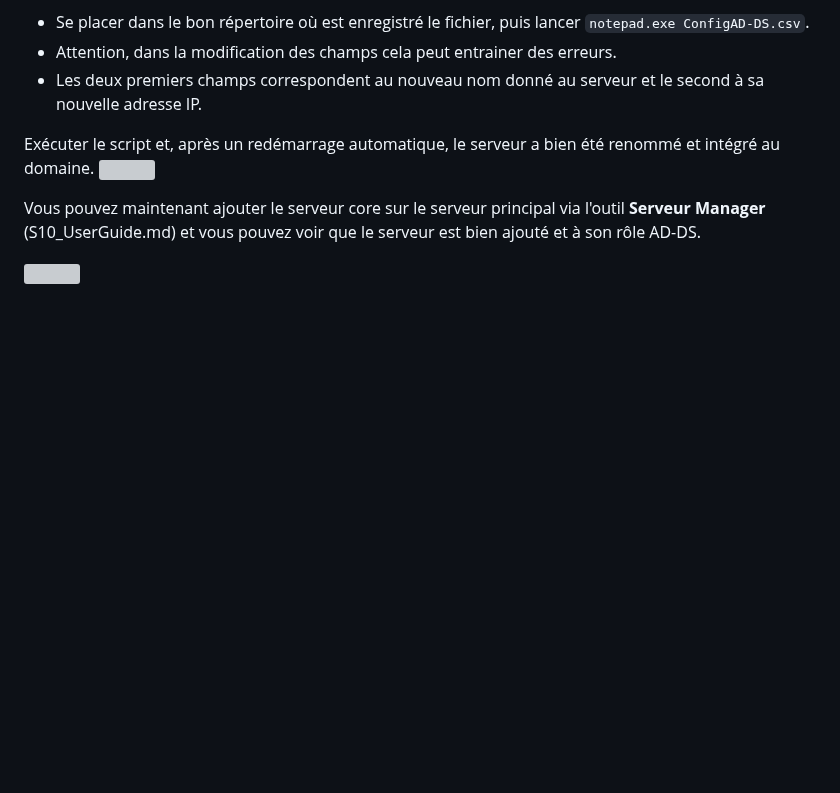
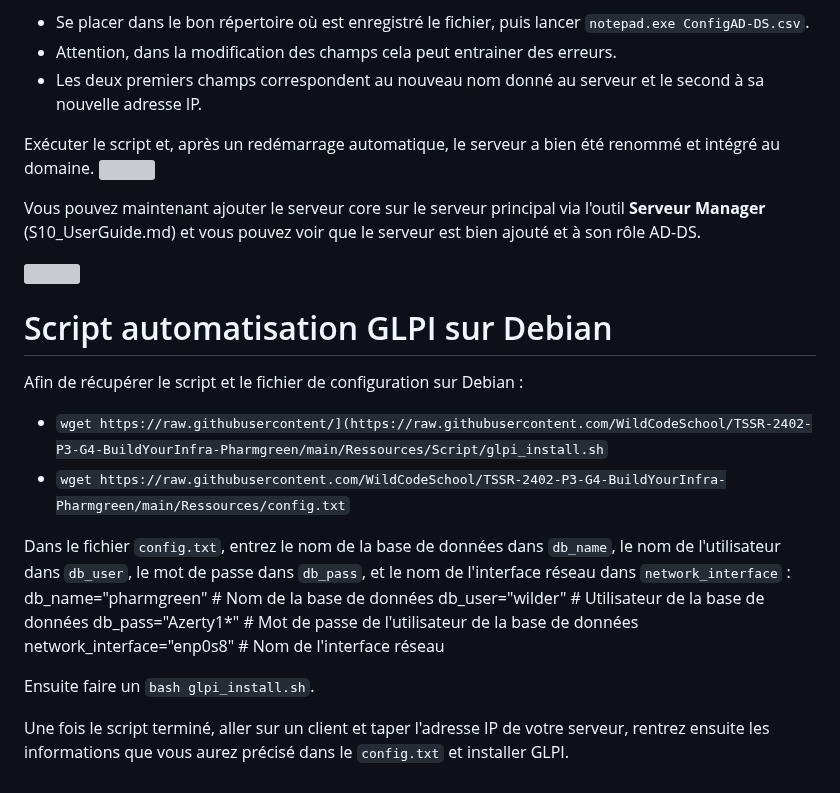
Before and after one commit to WildCodeSchool/TSSR-2402-P3-G4-BuildYourInfra-Pharmgreen, a Markdown page: Sprint 3/S11_User_Guide.md, the part around the change. GitHub-like rendering; blank space fills up the shorter version; grey boxes are pictures that could not be loaded.

```diff
--- a/Sprint 3/S11_User_Guide.md
+++ b/Sprint 3/S11_User_Guide.md
@@ -76,3 +76,22 @@ Exécuter le script et, après un redémarrage automatique, le serveur a bien é
 Vous pouvez maintenant ajouter le serveur core sur le serveur principal via l'outil **Serveur Manager** (S10_UserGuide.md) et vous pouvez voir que le serveur est bien ajouté et à son rôle AD-DS.
 
 ![](https://github.com/WildCodeSchool/TSSR-2402-P3-G4-BuildYourInfra-Pharmgreen/assets/159529274/b2da02b5-eded-4720-beef-c4b980f9e359)
+
+# Script automatisation GLPI sur Debian
+
+Afin de récupérer le script et le fichier de configuration sur Debian :
+
+- `wget https://raw.githubusercontent/](https://raw.githubusercontent.com/WildCodeSchool/TSSR-2402-P3-G4-BuildYourInfra-Pharmgreen/main/Ressources/Script/glpi_install.sh`
+- `wget https://raw.githubusercontent.com/WildCodeSchool/TSSR-2402-P3-G4-BuildYourInfra-Pharmgreen/main/Ressources/config.txt`
+
+Dans le fichier `config.txt`, entrez le nom de la base de données dans `db_name`, le nom de l'utilisateur dans `db_user`, le mot de passe dans `db_pass`, et le nom de l'interface réseau dans `network_interface` :
+db_name="pharmgreen"             # Nom de la base de données
+db_user="wilder"                 # Utilisateur de la base de données
+db_pass="Azerty1*"               # Mot de passe de l'utilisateur de la base de données
+network_interface="enp0s8"       # Nom de l'interface réseau
+
+
+Ensuite faire un `bash glpi_install.sh`.
+
+
+Une fois le script terminé, aller sur un client et taper l'adresse IP de votre serveur, rentrez ensuite les informations que vous aurez précisé dans le `config.txt` et installer GLPI.
```
